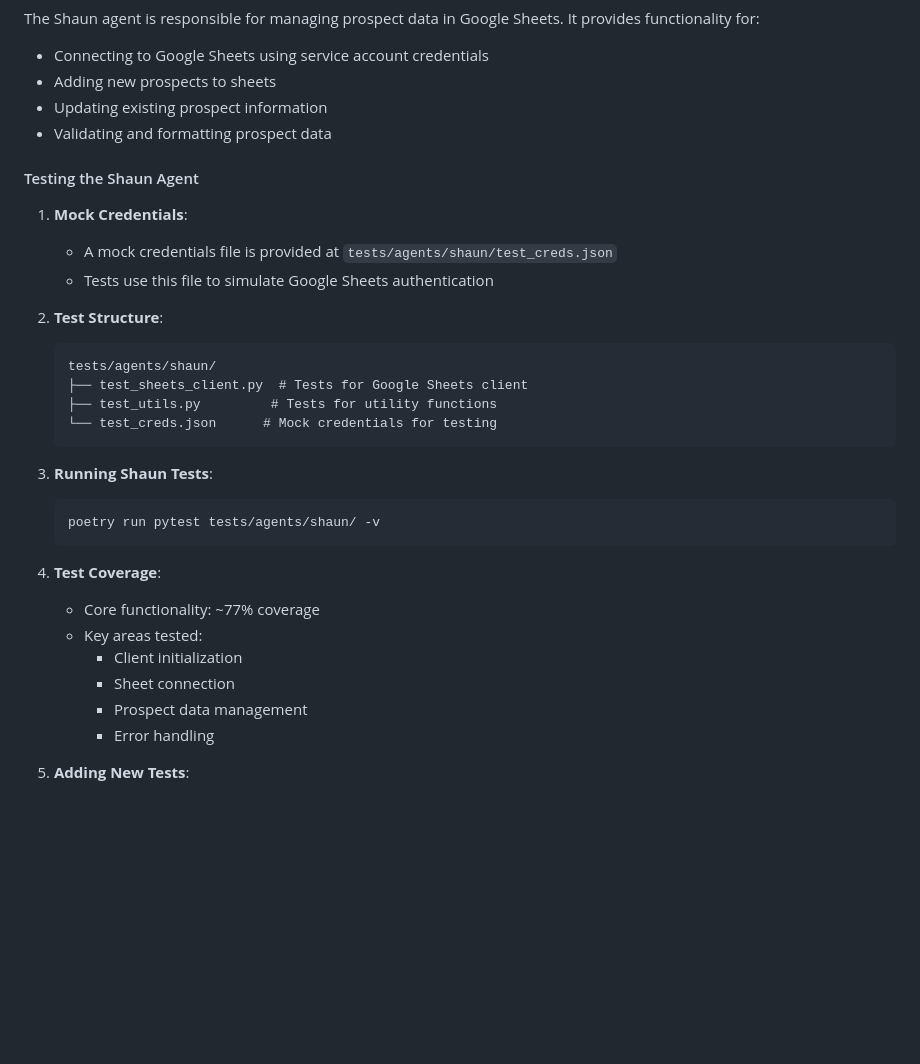
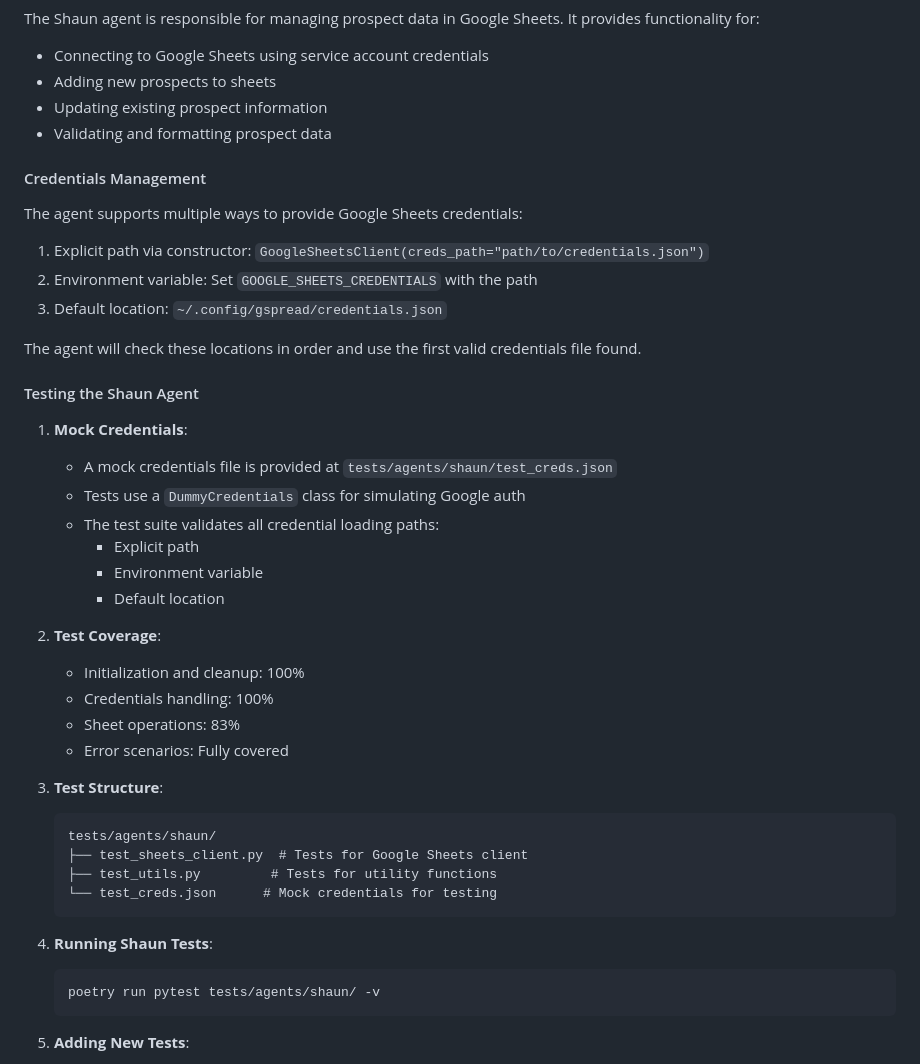
Before and after one commit to wilsonaustin10/zigral3.0, a Markdown page: docs/development.md, the part around the change. GitHub-like rendering; blank space fills up the shorter version.

Commit message:
docs: update Shaun agent documentation with improved credentials handling and test coverage

````diff
--- a/docs/development.md
+++ b/docs/development.md
@@ -244,13 +244,32 @@ The Shaun agent is responsible for managing prospect data in Google Sheets. It p
 - Updating existing prospect information
 - Validating and formatting prospect data
 
+#### Credentials Management
+
+The agent supports multiple ways to provide Google Sheets credentials:
+1. Explicit path via constructor: `GoogleSheetsClient(creds_path="path/to/credentials.json")`
+2. Environment variable: Set `GOOGLE_SHEETS_CREDENTIALS` with the path
+3. Default location: `~/.config/gspread/credentials.json`
+
+The agent will check these locations in order and use the first valid credentials file found.
+
 #### Testing the Shaun Agent
 
 1. **Mock Credentials**:
    - A mock credentials file is provided at `tests/agents/shaun/test_creds.json`
-   - Tests use this file to simulate Google Sheets authentication
+   - Tests use a `DummyCredentials` class for simulating Google auth
+   - The test suite validates all credential loading paths:
+     - Explicit path
+     - Environment variable
+     - Default location
 
-2. **Test Structure**:
+2. **Test Coverage**:
+   - Initialization and cleanup: 100%
+   - Credentials handling: 100%
+   - Sheet operations: 83%
+   - Error scenarios: Fully covered
+
+3. **Test Structure**:
    ```
    tests/agents/shaun/
    ├── test_sheets_client.py  # Tests for Google Sheets client
@@ -258,18 +277,10 @@ The Shaun agent is responsible for managing prospect data in Google Sheets. It p
    └── test_creds.json      # Mock credentials for testing
    ```
 
-3. **Running Shaun Tests**:
+4. **Running Shaun Tests**:
    ```bash
    poetry run pytest tests/agents/shaun/ -v
    ```
-
-4. **Test Coverage**:
-   - Core functionality: ~77% coverage
-   - Key areas tested:
-     - Client initialization
-     - Sheet connection
-     - Prospect data management
-     - Error handling
 
 5. **Adding New Tests**:
    - Use the provided fixtures: `mock_credentials`, `mock_gspread`, etc.
````
